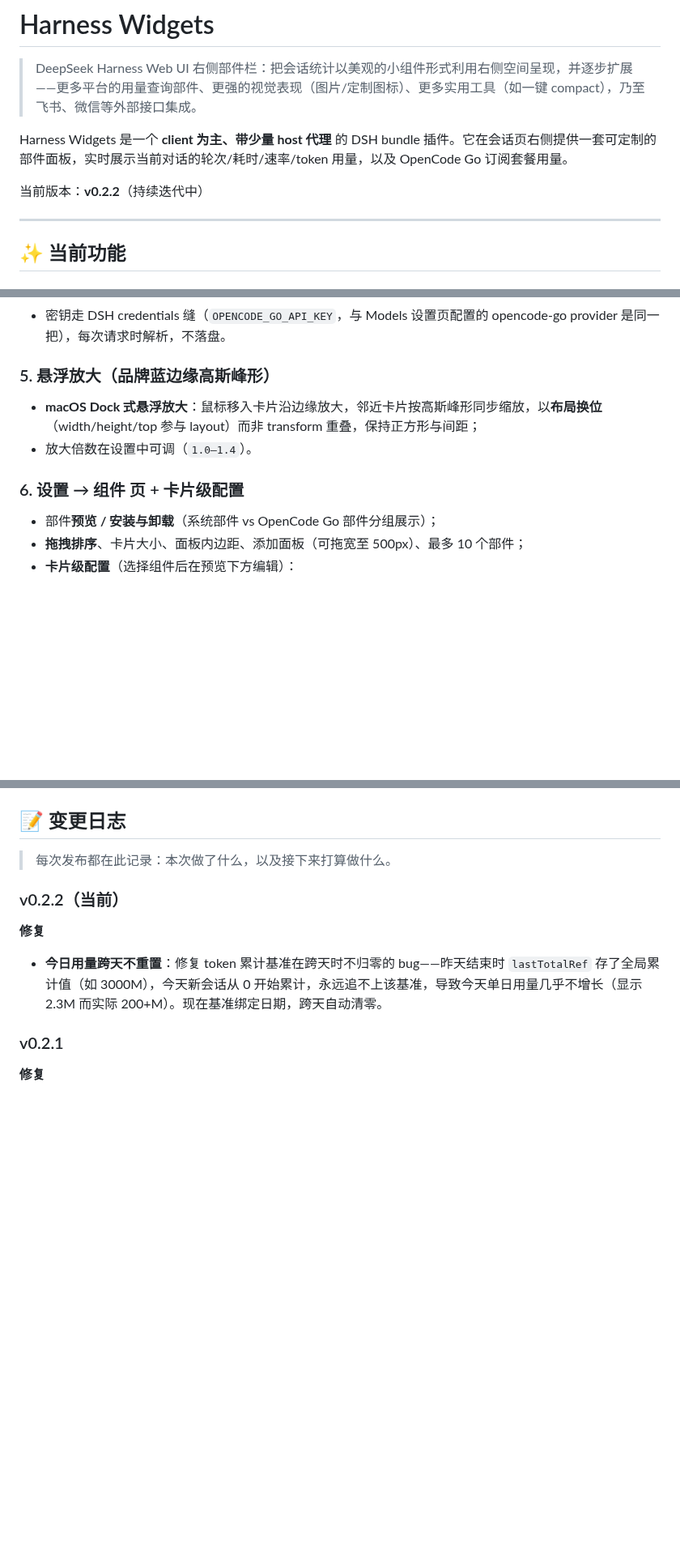
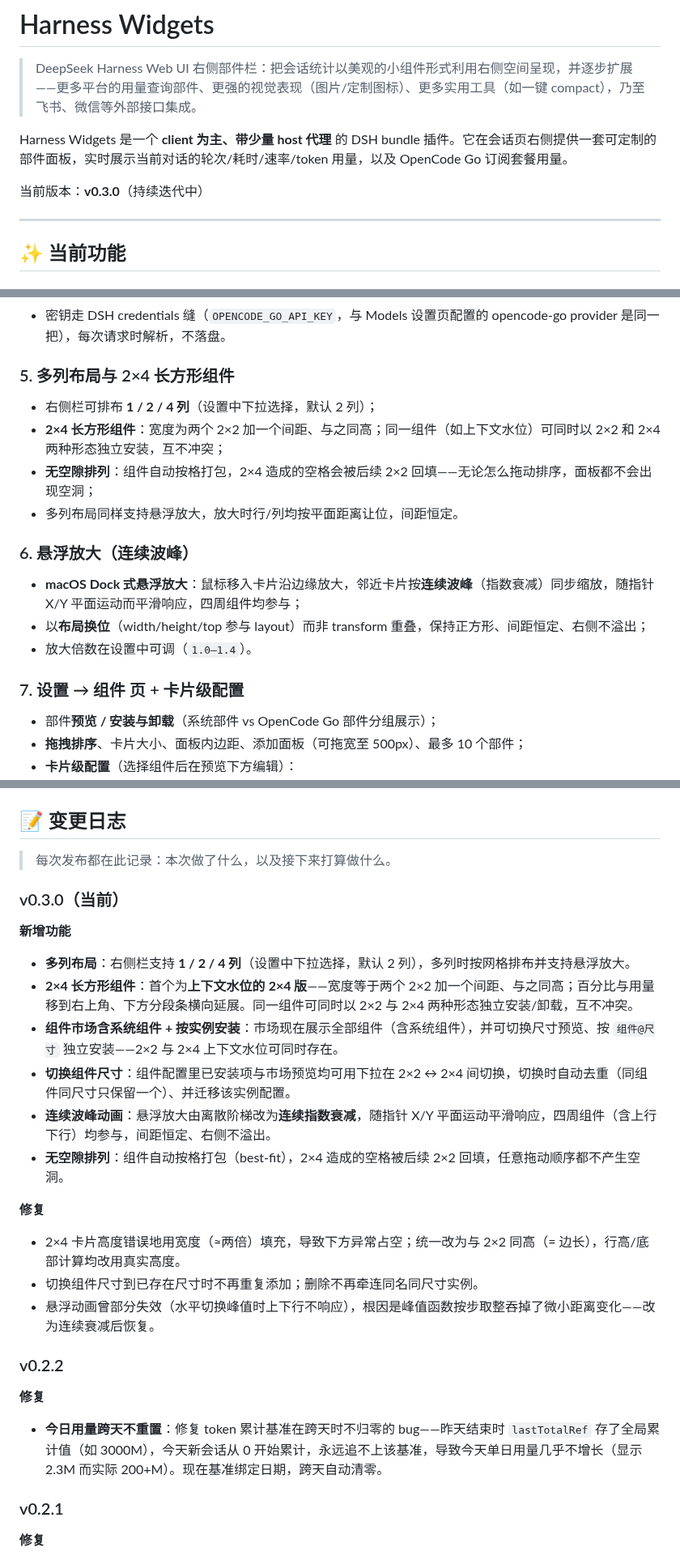
Before and after one commit to Physicolor/dsh-widgets, a Markdown page: README.md, 3 parts joined by grey strips. Shown at 81% size. Rendered like a GitHub page; blank space fills up the shorter version.

```diff
--- a/README.md
+++ b/README.md
@@ -4,7 +4,7 @@
 
 Harness Widgets 是一个 **client 为主、带少量 host 代理** 的 DSH bundle 插件。它在会话页右侧提供一套可定制的部件面板，实时展示当前对话的轮次/耗时/速率/token 用量，以及 OpenCode Go 订阅套餐用量。
 
-当前版本：**v0.2.2**（持续迭代中）
+当前版本：**v0.3.0**（持续迭代中）
 
 ---
 
@@ -49,12 +49,20 @@ Harness Widgets 是一个 **client 为主、带少量 host 代理** 的 DSH bund
 - **host 半**注册同源路由 `/api/opencode-usage`，代理 `https://opencode.ai/zen/go/v1/usage`——浏览器不发跨域请求，API 密钥**不出浏览器**；
 - 密钥走 DSH credentials 缝（`OPENCODE_GO_API_KEY`，与 Models 设置页配置的 opencode-go provider 是同一把），每次请求时解析，不落盘。
 
-### 5. 悬浮放大（品牌蓝边缘高斯峰形）
+### 5. 多列布局与 2×4 长方形组件
 
-- **macOS Dock 式悬浮放大**：鼠标移入卡片沿边缘放大，邻近卡片按高斯峰形同步缩放，以**布局换位**（width/height/top 参与 layout）而非 transform 重叠，保持正方形与间距；
+- 右侧栏可排布 **1 / 2 / 4 列**（设置中下拉选择，默认 2 列）；
+- **2×4 长方形组件**：宽度为两个 2×2 加一个间距、与之同高；同一组件（如上下文水位）可同时以 2×2 和 2×4 两种形态独立安装，互不冲突；
+- **无空隙排列**：组件自动按格打包，2×4 造成的空格会被后续 2×2 回填——无论怎么拖动排序，面板都不会出现空洞；
+- 多列布局同样支持悬浮放大，放大时行/列均按平面距离让位，间距恒定。
+
+### 6. 悬浮放大（连续波峰）
+
+- **macOS Dock 式悬浮放大**：鼠标移入卡片沿边缘放大，邻近卡片按**连续波峰**（指数衰减）同步缩放，随指针 X/Y 平面运动而平滑响应，四周组件均参与；
+- 以**布局换位**（width/height/top 参与 layout）而非 transform 重叠，保持正方形、间距恒定、右侧不溢出；
 - 放大倍数在设置中可调（`1.0–1.4`）。
 
-### 6. 设置 → 组件 页 + 卡片级配置
+### 7. 设置 → 组件 页 + 卡片级配置
 
 - 部件**预览 / 安装与卸载**（系统部件 vs OpenCode Go 部件分组展示）；
 - **拖拽排序**、卡片大小、面板内边距、添加面板（可拖宽至 500px）、最多 10 个部件；
@@ -104,7 +120,24 @@ dsh plugin --profile web add link:D:/dsh-home/plugins/harness-widgets
 
 > 每次发布都在此记录：本次做了什么，以及接下来打算做什么。
 
-### v0.2.2（当前）
+### v0.3.0（当前）
+
+**新增功能**
+
+- **多列布局**：右侧栏支持 **1 / 2 / 4 列**（设置中下拉选择，默认 2 列），多列时按网格排布并支持悬浮放大。
+- **2×4 长方形组件**：首个为**上下文水位的 2×4 版**——宽度等于两个 2×2 加一个间距、与之同高；百分比与用量移到右上角、下方分段条横向延展。同一组件可同时以 2×2 与 2×4 两种形态独立安装/卸载，互不冲突。
+- **组件市场含系统组件 + 按实例安装**：市场现在展示全部组件（含系统组件），并可切换尺寸预览、按 `组件@尺寸` 独立安装——2×2 与 2×4 上下文水位可同时存在。
+- **切换组件尺寸**：组件配置里已安装项与市场预览均可用下拉在 2×2 ↔ 2×4 间切换，切换时自动去重（同组件同尺寸只保留一个）、并迁移该实例配置。
+- **连续波峰动画**：悬浮放大由离散阶梯改为**连续指数衰减**，随指针 X/Y 平面运动平滑响应，四周组件（含上行下行）均参与，间距恒定、右侧不溢出。
+- **无空隙排列**：组件自动按格打包（best-fit），2×4 造成的空格被后续 2×2 回填，任意拖动顺序都不产生空洞。
+
+**修复**
+
+- 2×4 卡片高度错误地用宽度（≈两倍）填充，导致下方异常占空；统一改为与 2×2 同高（= 边长），行高/底部计算均改用真实高度。
+- 切换组件尺寸到已存在尺寸时不再重复添加；删除不再牵连同名同尺寸实例。
+- 悬浮动画曾部分失效（水平切换峰值时上下行不响应），根因是峰值函数按步取整吞掉了微小距离变化——改为连续衰减后恢复。
+
+### v0.2.2
 
 **修复**
 
```
Also changed, not shown: other parts of README.md (+9 -1 lines), docs/screenshots/grid-hover-2col.png (added), docs/screenshots/grid-rest-2col.png (added), 5 other files.
